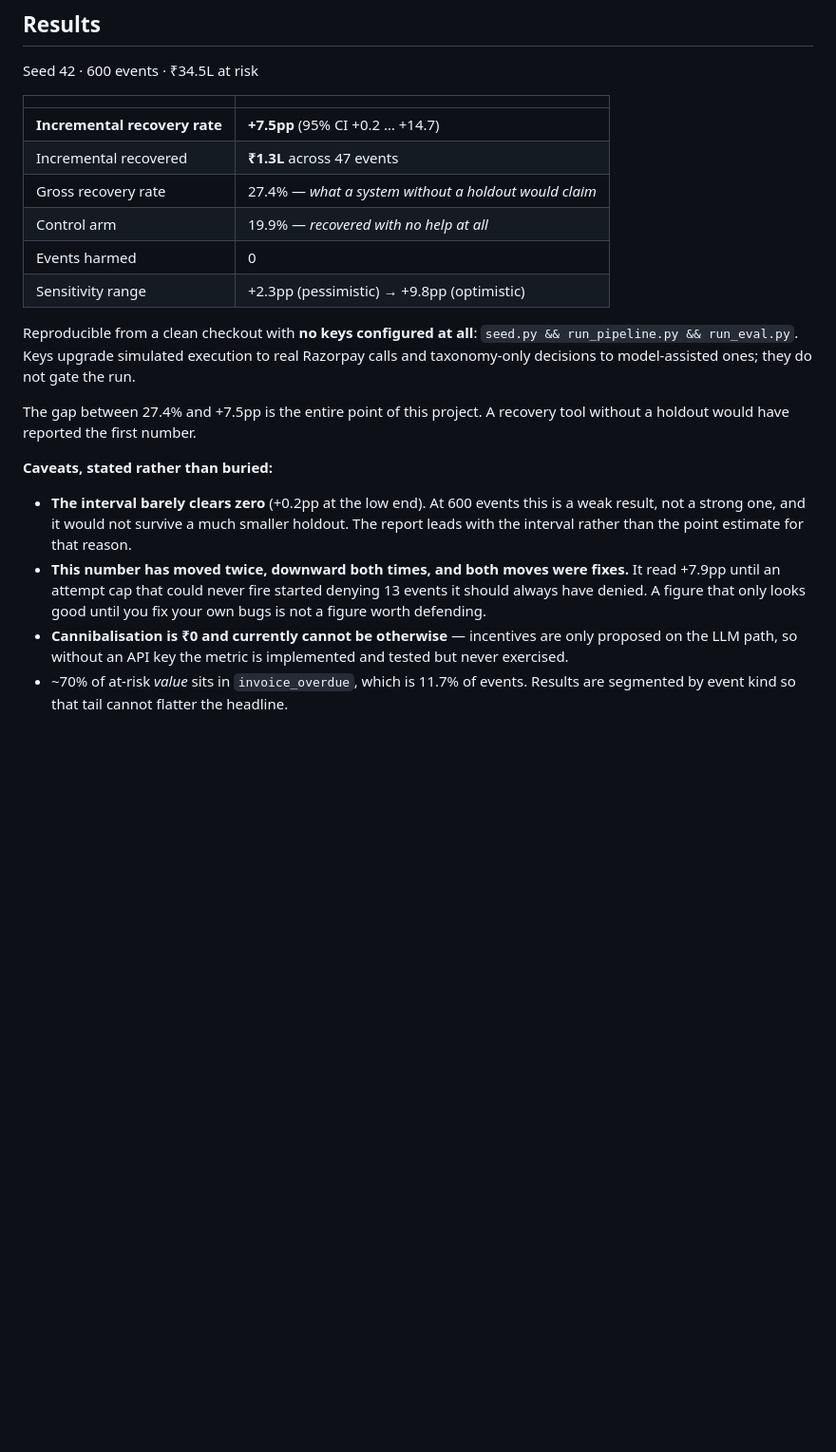
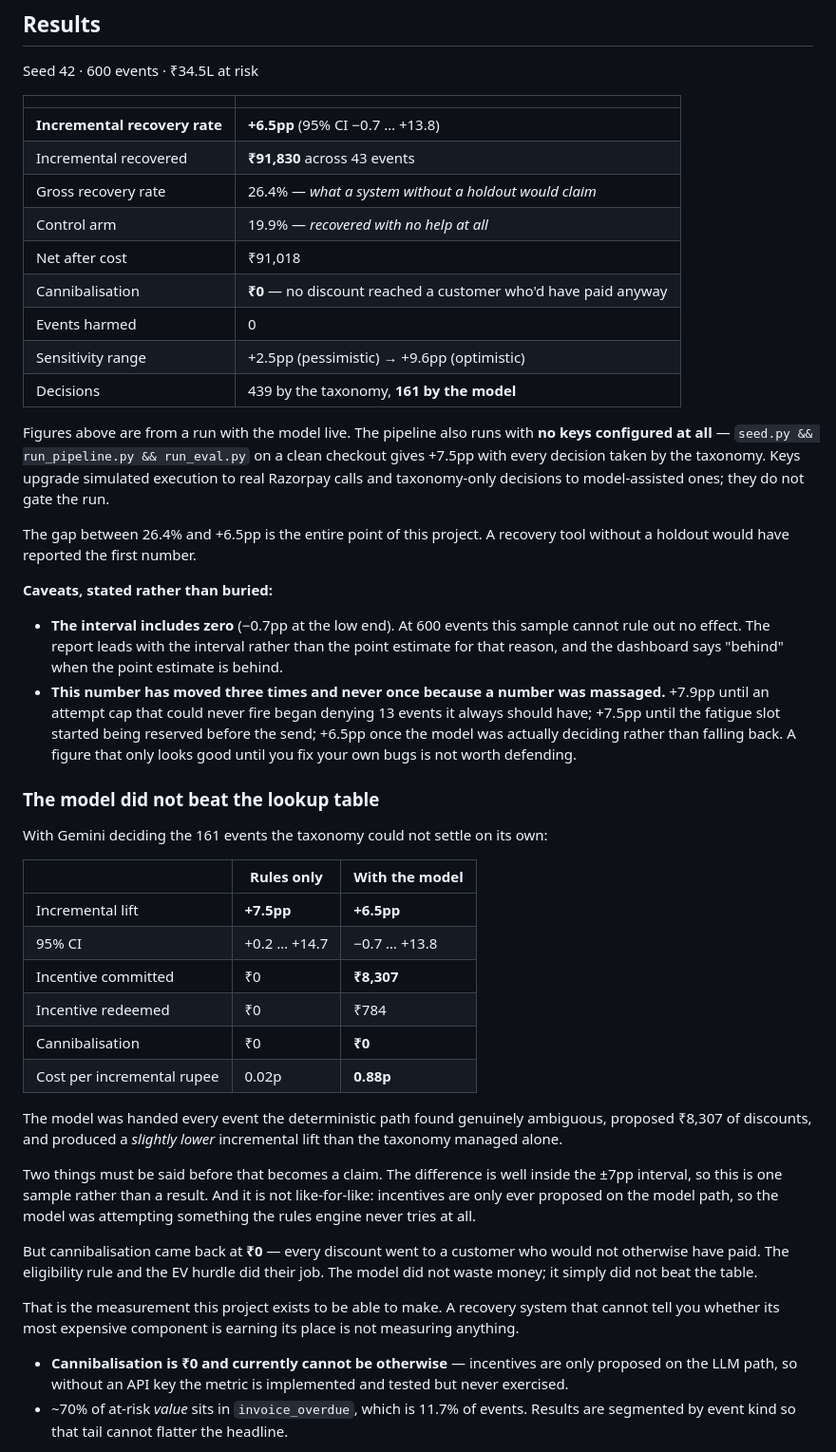
Before and after one commit to AilaVishnu/recoup, a Markdown page: README.md, the part around the change. Shown at 95% size. Rendered like a GitHub page; blank space fills up the shorter version.

```diff
--- a/README.md
+++ b/README.md
@@ -171,31 +171,68 @@ Seed 42 · 600 events · ₹34.5L at risk
 
 | | |
 |---|---|
-| **Incremental recovery rate** | **+7.5pp** (95% CI +0.2 … +14.7) |
-| Incremental recovered | **₹1.3L** across 47 events |
-| Gross recovery rate | 27.4% — *what a system without a holdout would claim* |
+| **Incremental recovery rate** | **+6.5pp** (95% CI −0.7 … +13.8) |
+| Incremental recovered | **₹91,830** across 43 events |
+| Gross recovery rate | 26.4% — *what a system without a holdout would claim* |
 | Control arm | 19.9% — *recovered with no help at all* |
+| Net after cost | ₹91,018 |
+| Cannibalisation | **₹0** — no discount reached a customer who'd have paid anyway |
 | Events harmed | 0 |
-| Sensitivity range | +2.3pp (pessimistic) → +9.8pp (optimistic) |
+| Sensitivity range | +2.5pp (pessimistic) → +9.6pp (optimistic) |
+| Decisions | 439 by the taxonomy, **161 by the model** |
 
-Reproducible from a clean checkout with **no keys configured at all**:
-`seed.py && run_pipeline.py && run_eval.py`. Keys upgrade simulated execution to
-real Razorpay calls and taxonomy-only decisions to model-assisted ones; they do
-not gate the run.
+Figures above are from a run with the model live. The pipeline also runs with
+**no keys configured at all** — `seed.py && run_pipeline.py && run_eval.py` on a
+clean checkout gives +7.5pp with every decision taken by the taxonomy. Keys
+upgrade simulated execution to real Razorpay calls and taxonomy-only decisions
+to model-assisted ones; they do not gate the run.
 
-The gap between 27.4% and +7.5pp is the entire point of this project. A recovery
+The gap between 26.4% and +6.5pp is the entire point of this project. A recovery
 tool without a holdout would have reported the first number.
 
 **Caveats, stated rather than buried:**
 
-- **The interval barely clears zero** (+0.2pp at the low end). At 600 events
-  this is a weak result, not a strong one, and it would not survive a much
-  smaller holdout. The report leads with the interval rather than the point
-  estimate for that reason.
-- **This number has moved twice, downward both times, and both moves were
-  fixes.** It read +7.9pp until an attempt cap that could never fire started
-  denying 13 events it should always have denied. A figure that only looks good
-  until you fix your own bugs is not a figure worth defending.
+- **The interval includes zero** (−0.7pp at the low end). At 600 events this
+  sample cannot rule out no effect. The report leads with the interval rather
+  than the point estimate for that reason, and the dashboard says "behind" when
+  the point estimate is behind.
+- **This number has moved three times and never once because a number was
+  massaged.** +7.9pp until an attempt cap that could never fire began denying 13
+  events it always should have; +7.5pp until the fatigue slot started being
+  reserved before the send; +6.5pp once the model was actually deciding rather
+  than falling back. A figure that only looks good until you fix your own bugs
+  is not worth defending.
+
+### The model did not beat the lookup table
+
+With Gemini deciding the 161 events the taxonomy could not settle on its own:
+
+| | Rules only | With the model |
+|---|---|---|
+| Incremental lift | **+7.5pp** | **+6.5pp** |
+| 95% CI | +0.2 … +14.7 | −0.7 … +13.8 |
+| Incentive committed | ₹0 | **₹8,307** |
+| Incentive redeemed | ₹0 | ₹784 |
+| Cannibalisation | ₹0 | **₹0** |
+| Cost per incremental rupee | 0.02p | **0.88p** |
+
+The model was handed every event the deterministic path found genuinely
+ambiguous, proposed ₹8,307 of discounts, and produced a *slightly lower*
+incremental lift than the taxonomy managed alone.
+
+Two things must be said before that becomes a claim. The difference is well
+inside the ±7pp interval, so this is one sample rather than a result. And it is
+not like-for-like: incentives are only ever proposed on the model path, so the
+model was attempting something the rules engine never tries at all.
+
+But cannibalisation came back at **₹0** — every discount went to a customer who
+would not otherwise have paid. The eligibility rule and the EV hurdle did their
+job. The model did not waste money; it simply did not beat the table.
+
+That is the measurement this project exists to be able to make. A recovery
+system that cannot tell you whether its most expensive component is earning its
+place is not measuring anything.
+
 - **Cannibalisation is ₹0 and currently cannot be otherwise** — incentives are
   only proposed on the LLM path, so without an API key the metric is implemented
   and tested but never exercised.
```
Also changed, not shown: ARCHITECTURE.md (+54 -15 lines), PITCH.md (+32 -12 lines).
